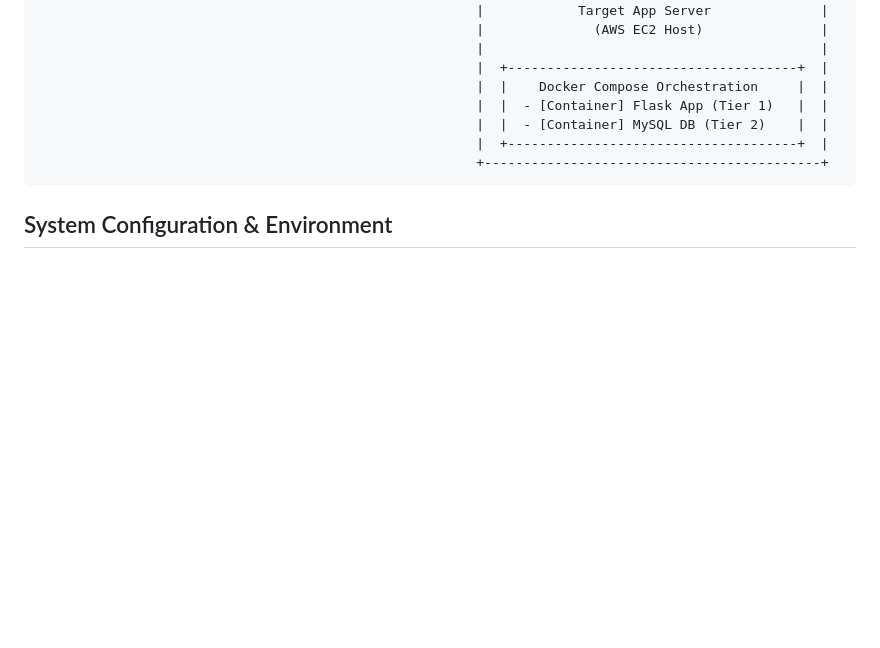
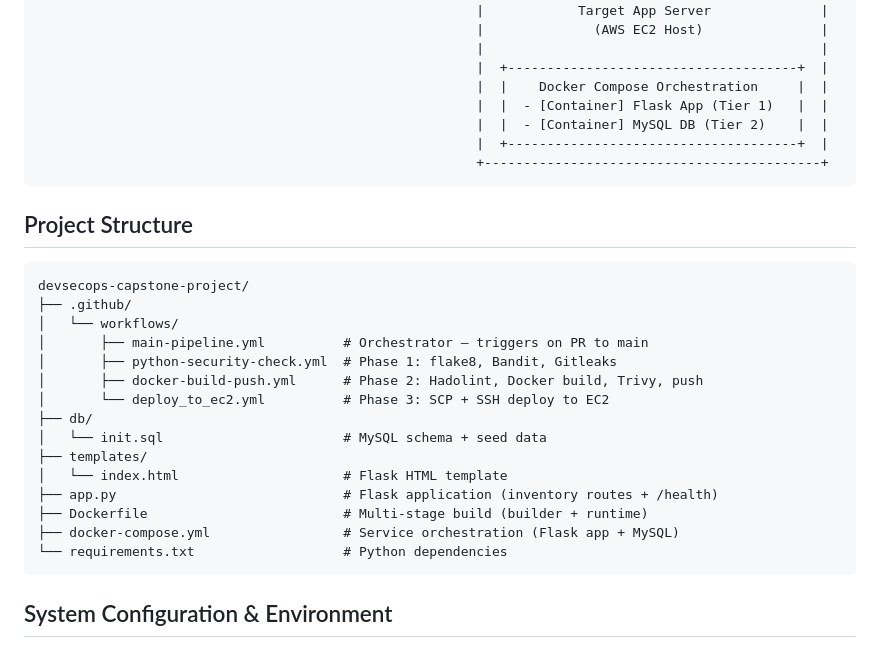
Before and after one commit to aburambadkar/devsecops-capstone-project, a Markdown page: README.md, the part around one of its changes. GitHub-like rendering; blank space fills up the shorter version.

````diff
--- a/README.md
+++ b/README.md
@@ -51,6 +51,26 @@ The following diagram illustrates the end-to-end DevSecOps lifecycle, from the d
                                                         +-------------------------------------------+
 ```
 
+## Project Structure
+
+```
+devsecops-capstone-project/
+├── .github/
+│   └── workflows/
+│       ├── main-pipeline.yml          # Orchestrator — triggers on PR to main
+│       ├── python-security-check.yml  # Phase 1: flake8, Bandit, Gitleaks
+│       ├── docker-build-push.yml      # Phase 2: Hadolint, Docker build, Trivy, push
+│       └── deploy_to_ec2.yml          # Phase 3: SCP + SSH deploy to EC2
+├── db/
+│   └── init.sql                       # MySQL schema + seed data
+├── templates/
+│   └── index.html                     # Flask HTML template
+├── app.py                             # Flask application (inventory routes + /health)
+├── Dockerfile                         # Multi-stage build (builder + runtime)
+├── docker-compose.yml                 # Service orchestration (Flask app + MySQL)
+└── requirements.txt                   # Python dependencies
+```
+
 ## System Configuration & Environment
 
 To maintain a secure and decoupled architecture, the pipeline utilizes a combination of **GitHub Repository Variables** for non-sensitive configuration and **GitHub Secrets** for sensitive credentials.
````
Also changed, not shown: other parts of README.md (+21 -28 lines).
